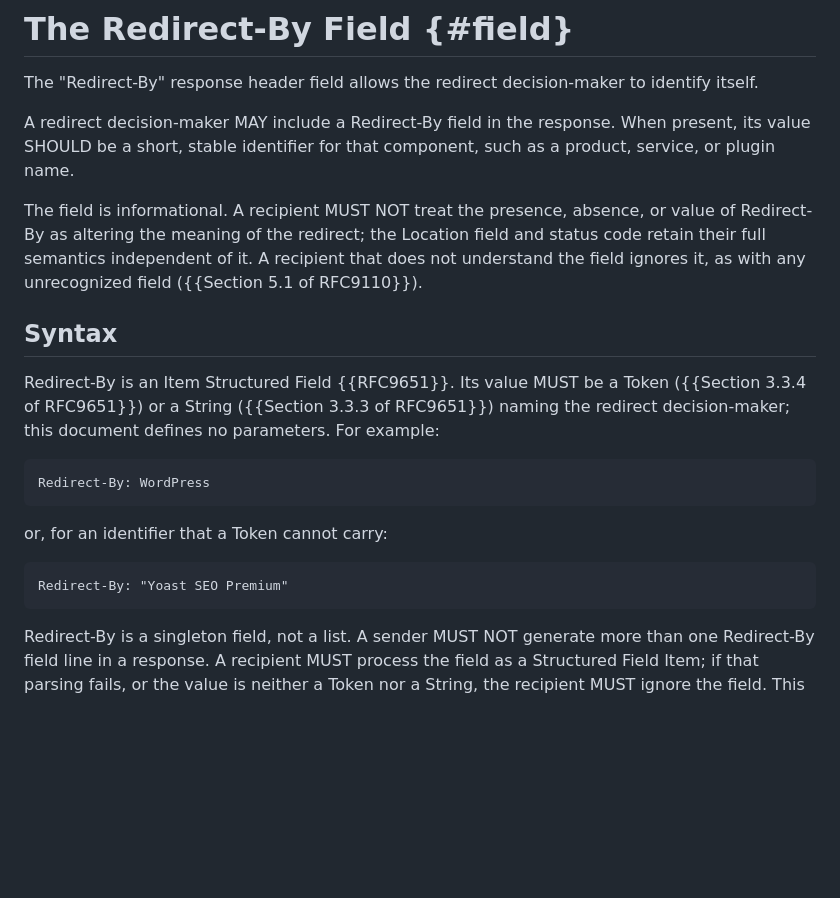
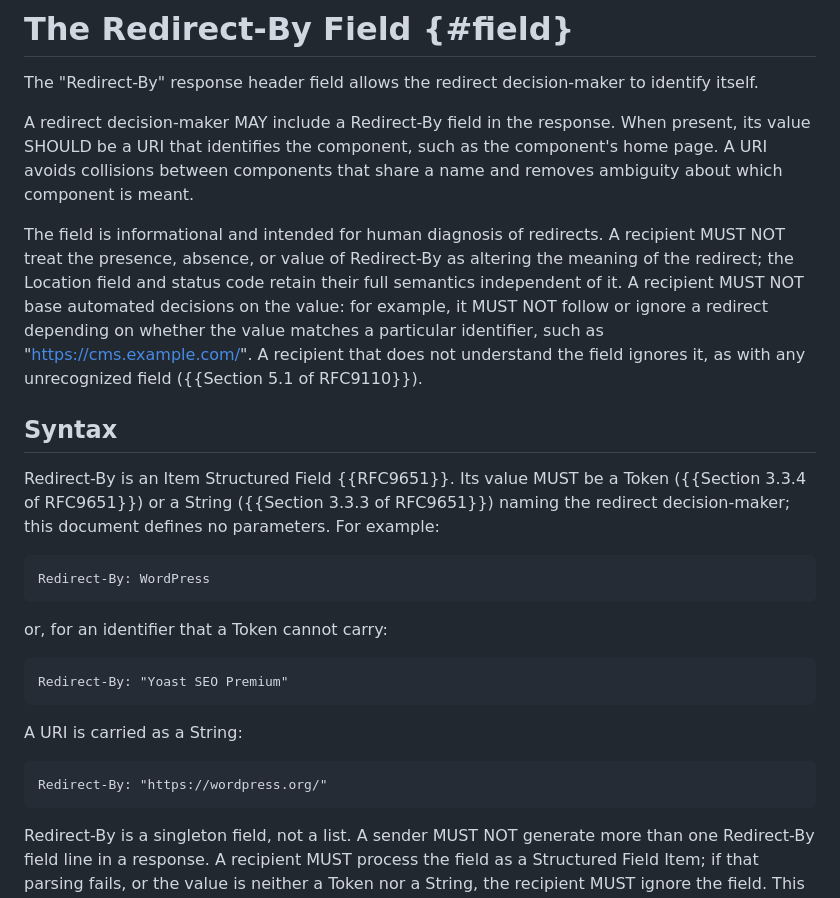
Before and after one commit to jdevalk/draft-devalk-redirect-by, a Markdown page: draft-devalk-redirect-by.md, the part around the change. Rendered like a GitHub page; blank space fills up the shorter version.

Commit message:
Prefer URI values; forbid automated decisions based on the value
Per Asbjorn Ulsberg's feedback on the draft:
- The value SHOULD be a URI identifying the component (e.g. its home
  page), to avoid collisions and ambiguity.
- State explicitly that the field is for human diagnosis and that
  recipients MUST NOT base automated decisions on the value, with an
  example of the forbidden pattern.

```diff
--- a/draft-devalk-redirect-by.md
+++ b/draft-devalk-redirect-by.md
@@ -112,14 +112,18 @@ The "Redirect-By" response header field allows the redirect decision-maker to
 identify itself.
 
 A redirect decision-maker MAY include a Redirect-By field in the response. When
-present, its value SHOULD be a short, stable identifier for that component, such
-as a product, service, or plugin name.
+present, its value SHOULD be a URI that identifies the component, such as the
+component's home page. A URI avoids collisions between components that share a
+name and removes ambiguity about which component is meant.
 
-The field is informational. A recipient MUST NOT treat the presence, absence, or
-value of Redirect-By as altering the meaning of the redirect; the Location field
-and status code retain their full semantics independent of it. A recipient that
-does not understand the field ignores it, as with any unrecognized field
-({{Section 5.1 of RFC9110}}).
+The field is informational and intended for human diagnosis of redirects. A
+recipient MUST NOT treat the presence, absence, or value of Redirect-By as
+altering the meaning of the redirect; the Location field and status code retain
+their full semantics independent of it. A recipient MUST NOT base automated
+decisions on the value: for example, it MUST NOT follow or ignore a redirect
+depending on whether the value matches a particular identifier, such as
+"https://cms.example.com/". A recipient that does not understand the field
+ignores it, as with any unrecognized field ({{Section 5.1 of RFC9110}}).
 
 ## Syntax
 
@@ -136,6 +140,12 @@ or, for an identifier that a Token cannot carry:
 
 ~~~
 Redirect-By: "Yoast SEO Premium"
+~~~
+
+A URI is carried as a String:
+
+~~~
+Redirect-By: "https://wordpress.org/"
 ~~~
 
 Redirect-By is a singleton field, not a list. A sender MUST NOT generate more
```
